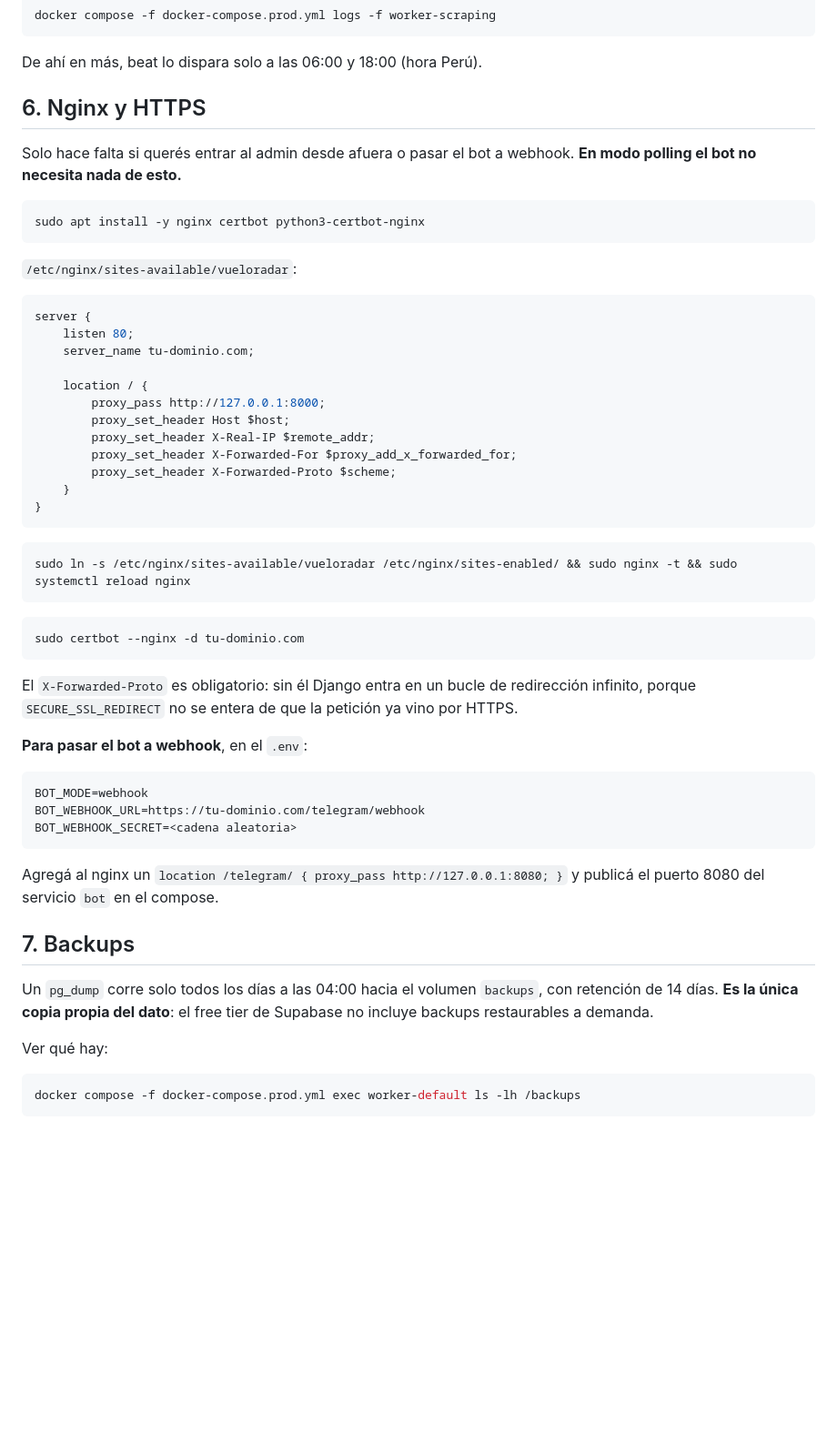
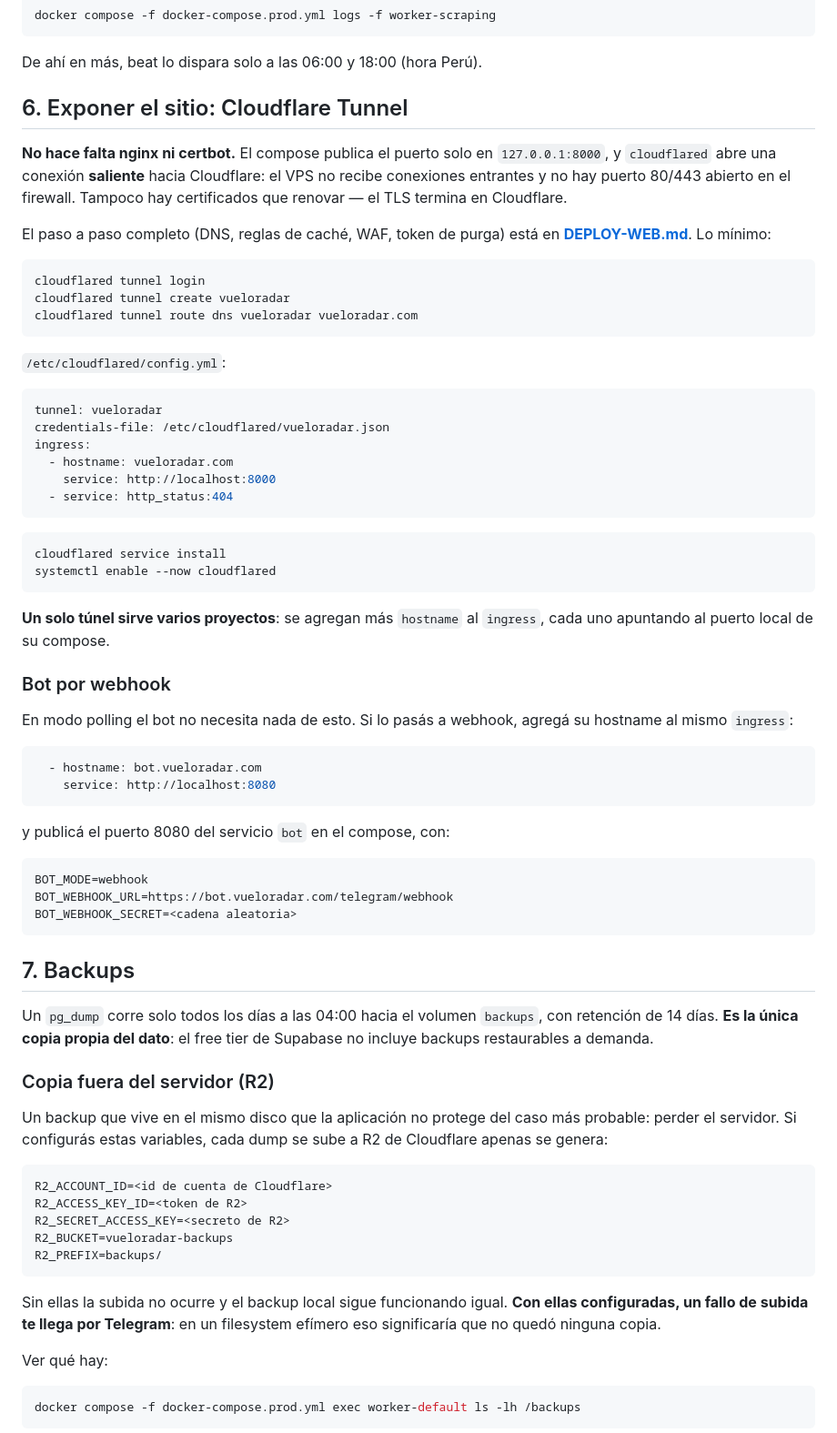
Before and after one commit to GarciaKevinFab/vueloradar, a Markdown page: DEPLOY.md, the part around the change. Shown at 91% size. GitHub-like rendering; blank space fills up the shorter version.

Commit message:
El despliegue usa Cloudflare Tunnel, no nginx
DEPLOY.md montaba nginx y certbot mientras DEPLOY-WEB.md usaba un tunnel: las
dos cosas no pueden ser ciertas a la vez, y el tunnel hace innecesarias a las
otras dos. Con el tunnel el compose publica solo en 127.0.0.1, el firewall no
abre 80 ni 443 y no hay certificados que renovar.

Un solo tunnel rutea varios proyectos por hostname, que es lo que hace viable
compartir el VPS.

Documenta tambien las variables de R2: un backup en el mismo disco que la
aplicacion no protege del caso mas probable, que es perder el servidor.

Co-Authored-By: Claude Opus 5 <noreply@anthropic.com>

````diff
--- a/DEPLOY.md
+++ b/DEPLOY.md
@@ -141,60 +141,83 @@ docker compose -f docker-compose.prod.yml logs -f worker-scraping
 
 De ahí en más, beat lo dispara solo a las 06:00 y 18:00 (hora Perú).
 
-## 6. Nginx y HTTPS
+## 6. Exponer el sitio: Cloudflare Tunnel
 
-Solo hace falta si querés entrar al admin desde afuera o pasar el bot a
-webhook. **En modo polling el bot no necesita nada de esto.**
+**No hace falta nginx ni certbot.** El compose publica el puerto solo en
+`127.0.0.1:8000`, y `cloudflared` abre una conexión **saliente** hacia
+Cloudflare: el VPS no recibe conexiones entrantes y no hay puerto 80/443
+abierto en el firewall. Tampoco hay certificados que renovar — el TLS termina
+en Cloudflare.
+
+El paso a paso completo (DNS, reglas de caché, WAF, token de purga) está en
+**[DEPLOY-WEB.md](DEPLOY-WEB.md)**. Lo mínimo:
 
 ```bash
-sudo apt install -y nginx certbot python3-certbot-nginx
+cloudflared tunnel login
+cloudflared tunnel create vueloradar
+cloudflared tunnel route dns vueloradar vueloradar.com
 ```
 
-`/etc/nginx/sites-available/vueloradar`:
+`/etc/cloudflared/config.yml`:
 
-```nginx
-server {
-    listen 80;
-    server_name tu-dominio.com;
-
-    location / {
-        proxy_pass http://127.0.0.1:8000;
-        proxy_set_header Host $host;
-        proxy_set_header X-Real-IP $remote_addr;
-        proxy_set_header X-Forwarded-For $proxy_add_x_forwarded_for;
-        proxy_set_header X-Forwarded-Proto $scheme;
-    }
-}
+```yaml
+tunnel: vueloradar
+credentials-file: /etc/cloudflared/vueloradar.json
+ingress:
+  - hostname: vueloradar.com
+    service: http://localhost:8000
+  - service: http_status:404
 ```
 
 ```bash
-sudo ln -s /etc/nginx/sites-available/vueloradar /etc/nginx/sites-enabled/ && sudo nginx -t && sudo systemctl reload nginx
+cloudflared service install
+systemctl enable --now cloudflared
 ```
 
-```bash
-sudo certbot --nginx -d tu-dominio.com
+**Un solo túnel sirve varios proyectos**: se agregan más `hostname` al
+`ingress`, cada uno apuntando al puerto local de su compose.
+
+### Bot por webhook
+
+En modo polling el bot no necesita nada de esto. Si lo pasás a webhook,
+agregá su hostname al mismo `ingress`:
+
+```yaml
+  - hostname: bot.vueloradar.com
+    service: http://localhost:8080
 ```
 
-El `X-Forwarded-Proto` es obligatorio: sin él Django entra en un bucle de
-redirección infinito, porque `SECURE_SSL_REDIRECT` no se entera de que la
-petición ya vino por HTTPS.
+y publicá el puerto 8080 del servicio `bot` en el compose, con:
 
-**Para pasar el bot a webhook**, en el `.env`:
-
-```
+```bash
 BOT_MODE=webhook
-BOT_WEBHOOK_URL=https://tu-dominio.com/telegram/webhook
+BOT_WEBHOOK_URL=https://bot.vueloradar.com/telegram/webhook
 BOT_WEBHOOK_SECRET=<cadena aleatoria>
 ```
-
-Agregá al nginx un `location /telegram/ { proxy_pass http://127.0.0.1:8080; }`
-y publicá el puerto 8080 del servicio `bot` en el compose.
 
 ## 7. Backups
 
 Un `pg_dump` corre solo todos los días a las 04:00 hacia el volumen `backups`,
 con retención de 14 días. **Es la única copia propia del dato**: el free tier de
 Supabase no incluye backups restaurables a demanda.
+
+### Copia fuera del servidor (R2)
+
+Un backup que vive en el mismo disco que la aplicación no protege del caso más
+probable: perder el servidor. Si configurás estas variables, cada dump se sube
+a R2 de Cloudflare apenas se genera:
+
+```bash
+R2_ACCOUNT_ID=<id de cuenta de Cloudflare>
+R2_ACCESS_KEY_ID=<token de R2>
+R2_SECRET_ACCESS_KEY=<secreto de R2>
+R2_BUCKET=vueloradar-backups
+R2_PREFIX=backups/
+```
+
+Sin ellas la subida no ocurre y el backup local sigue funcionando igual. **Con
+ellas configuradas, un fallo de subida te llega por Telegram**: en un
+filesystem efímero eso significaría que no quedó ninguna copia.
 
 Ver qué hay:
 
````
